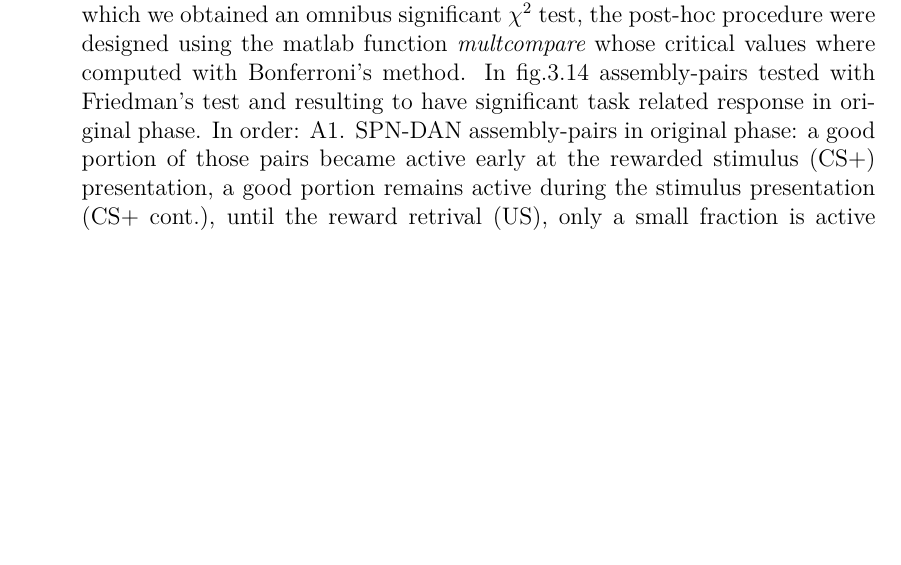
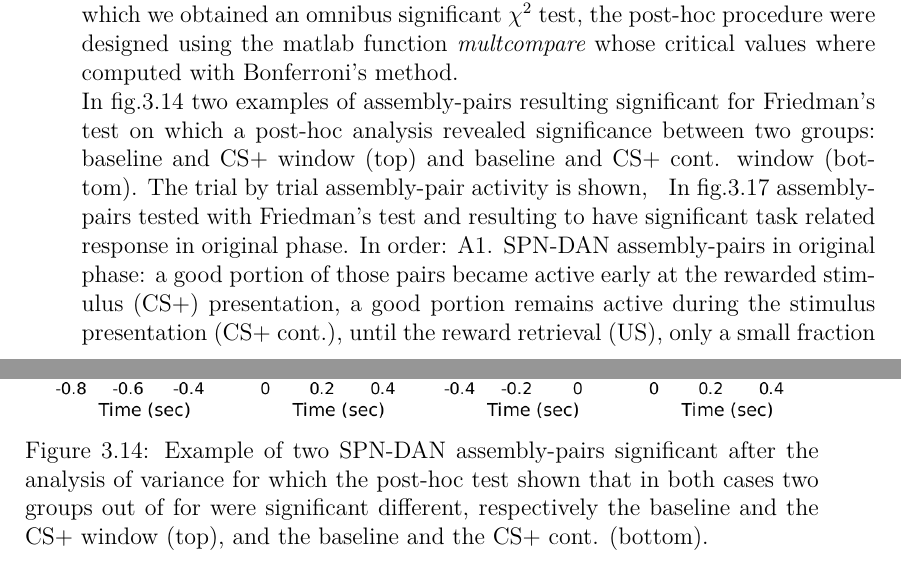
Before and after one commit to CarlaFilosa/Thesis_Carla_Draft, a LaTeX thesis (thesis.tex, which reads chapters/AssemblyAnalysis.tex): part of page 33 of 51 before the commit and two parts of pages 33 and 34 of 55 after it, the two joined at a grey line, cut so that both start at the same text, the shorter picture padded with empty space. Compiled offline with pdfLaTeX.

Commit message:
Updates from Overleaf

```diff
--- a/chapters/AssemblyAnalysis.tex
+++ b/chapters/AssemblyAnalysis.tex
@@ -199,13 +199,13 @@ From the inter-regional time scales distribution we deduced VS-VTA pairs have tw
 
  \section{Pair-types task-related pattern}
  \label{sec:TaskResp}
- In the previous section we conclude that time scale segregation and directionality might reflect specific task-related coding feature, using an example we have shown how different directionality reveal different pairs activity patterns. We have seen as well that different assembly-pairs have different directionality distribution and SPN-DAN assembly-pairs, in particular, exhibit a clear $VS\rightarrow VTA$ directionality.\\Thus in this section we investigate if different assembly-pairs-types have different task-related activity patterns, which express different task-related feature coding.\\
-\\We tested the responsiveness of each assembly-pair to the conditioned stimulus (CS $+/-$) and the unconditioned stimulus (US), through an analysis of variance performed using a paired Friedman's test. The time intervals were 0.5 $sec$ long, they were chosen as follow: CS $+/-$ interval satisfied the condition $t \in [0, 0.5]$ $sec$ considering as starting point the odor onset, CS$+/-$cont. was the window including each time $t$ satisfying $t \in [-0.5, 0]$ $sec$ before the reward retrieval, in which the the odor was still present, US interval included times $t \in [0,0.5]$ from the reward delivery, in addition we considered as baseline the interval $t \in [-0.8, -0.3]$ $sec$ before the odor onset. For each trial the baseline interval was a time window of 0.5 $sec$ long, before the odor onset when no external stimuli were present, in which no task related activity could have interfered with the spontaneous neural activity. As shown by an example of the neural activity averaged across trials in fig.\ref{fig:Baseline} during the baseline period no activity pattern emerges besides the spontaneous neural activity.\\
-Analysis of variance compares the means of several groups to test the hypothesis that they are all equal, against the general alternative that they are not all equal. This alternative was in our case too general. Hence, in the cases in which we obtained an omnibus significant $\chi^2$ test, the post-hoc procedure were designed using the matlab function $\textit{multcompare}$ whose critical values where computed with Bonferroni's method.
+In the previous section we conclude that time scale segregation and directionality might reflect specific task-related coding feature, using an example we have shown how different directionality reveal different pairs activity patterns. We have seen as well that different assembly-pairs have different directionality distribution and SPN-DAN assembly-pairs, in particular, exhibit a clear $VS\rightarrow VTA$ directionality.\\Thus in this section we investigate if different assembly-pairs-types have different task-related activity patterns, which express different task-related feature coding.\\
+We tested the responsiveness of each assembly-pair to the conditioned stimulus (CS $+/-$) and the unconditioned stimulus (US), through an analysis of variance performed using a paired Friedman's test on the trial by trial assembly-pair activity in the different windows. The time intervals were 0.5 $sec$ long, they were chosen as follow: CS $+/-$ interval satisfied the condition $t \in [0, 0.5]$ $sec$ considering as starting point the odor onset, CS$+/-$cont. was the window including each time $t$ satisfying $t \in [-0.5, 0]$ $sec$ before the reward retrieval, in which the the odor was still present, US interval included times $t \in [0,0.5]$ from the reward delivery, in addition we considered as baseline the interval $t \in [-0.8, -0.3]$ $sec$ before the odor onset. For each trial the baseline interval was a time window of 0.5 $sec$ long, before the odor onset when no external stimuli were present, in which no task related activity could have interfered with the spontaneous neural activity. As shown by an example of the neural activity averaged across trials in fig.\ref{fig:Baseline} during the baseline period no activity pattern emerges besides the spontaneous neural activity.\\
+Analysis of variance compares the means of several groups to test the hypothesis that they are all equal, against the general alternative that they are not all equal. This alternative was in our case too general. Hence, in the cases in which we obtained an omnibus significant $\chi^2$ test, the post-hoc procedure were designed using the matlab function $\textit{multcompare}$ whose critical values where computed with Bonferroni's method.\\
+In fig.\ref{fig:SPN_Ex} two examples of assembly-pairs resulting significant for Friedman's test on which a post-hoc analysis revealed significance between two groups: baseline and CS+ window (top) and baseline and CS+ cont. window (bottom). The trial by trial assembly-pair activity is shown,
 \begin{figure}
     \centering
     \includegraphics[scale=0.6]{figures/Baseline.png}
     \caption{Baseline interval choice. For each trial the baseline interval was a time window in which no task related activity could have interfered with the spontaneous neural activity, as shown by an example of the neural activity averaged across trials.}
     \label{fig:Baseline}
 \end{figure}
- In fig.\ref{fig:HeatPairsDan} assembly-pairs tested with Friedman's test and resulting to have significant task related response in original phase. In order: A1. SPN-DAN assembly-pairs in original phase: a good portion of those pairs became active early at the rewarded stimulus (CS+) presentation, a good portion remains active during the stimulus presentation (CS+ cont.), until the reward retrival (US), only a small fraction is active only in US window, this kind of answer makes those assembly-pair-types good candidate for Reward Prediction (RP) coding. In A.2 the same assembly-pairs in the reversal phase. FSN-DAN assembly-pairs on contrast have a phasic response to the rewarded stimulus (CS+) and reward retrival (US) (B.1); in B.2 same FSN-DAN pairs in the reversal phase, a good portion of units responsive to CS+ in original phase, became in reversal responsive to US. This kind of answer makes those assembly-pair-types good candidate for Reward Prediction Error (RPE) coding.
@@ -211,0 +217,6 @@ Analysis of variance compares the means of several groups to test the hypothesis
+   \vspace{1cm}
+
+   \includegraphics[scale=0.4]{figures/FSN_DANexStimRew.png}
+    \caption{Example of two SPN-DAN assembly-pairs significant after the analysis of variance for which the post-hoc test shown that in both cases two groups out of for were significant different, respectively the baseline and the CS+ window (top), and the baseline and the CS+ cont. (bottom).}
+    \label{fig:SPN_Ex}
+\end{figure}
@@ -211,0 +231,2 @@ Analysis of variance compares the means of several groups to test the hypothesis
+    \label{fig:FriedHistoDAN}
+\end{figure}
@@ -212,3 +241,6 @@ Analysis of variance compares the means of several groups to test the hypothesis
+    \label{fig:FriedHistoGABA}
+\end{figure}
+In fig.\ref{fig:HeatPairsDan} assembly-pairs tested with Friedman's test and resulting to have significant task related response in original phase. In order: A1. SPN-DAN assembly-pairs in original phase: a good portion of those pairs became active early at the rewarded stimulus (CS+) presentation, a good portion remains active during the stimulus presentation (CS+ cont.), until the reward retrieval (US), only a small fraction is active only in US window, this kind of answer makes those assembly-pair-types good candidate for Reward Prediction (RP) coding. In A.2 the same assembly-pairs in the reversal phase. FSN-DAN assembly-pairs on contrast have a phasic response to the rewarded stimulus (CS+) and reward retrival (US) (B.1); in B.2 same FSN-DAN pairs in the reversal phase, a good portion of units responsive to CS+ in original phase, became in reversal responsive to US. This kind of answer makes those assembly-pair-types good candidate for Reward Prediction Error (RPE) coding.
  \begin{figure}
      \centering
      \includegraphics[scale=0.36]{figures/HeatSPN_DAN.pdf}
```
Also changed, not shown: figures/FSN_DANHisto.pdf (added), figures/FSN_DANHisto.png (added), figures/FSN_DANexStimRew.pdf (added), figures/FSN_DANexStimRew.png (added), figures/FSN_GABAHisto.pdf (added), figures/FSN_GABAHisto.png (added), figures/SPN_DANHisto.pdf (added), figures/SPN_DANHisto.png (added), figures/SPN_DANexPreRew.pdf (added), figures/SPN_DANexPreRew.png (added), figures/SPN_DANexStim.pdf (added), figures/SPN_DANexStim.png (added), figures/SPN_DANexStim1.pdf (added), figures/SPN_DANexStim1.png (added), 3 more files.
